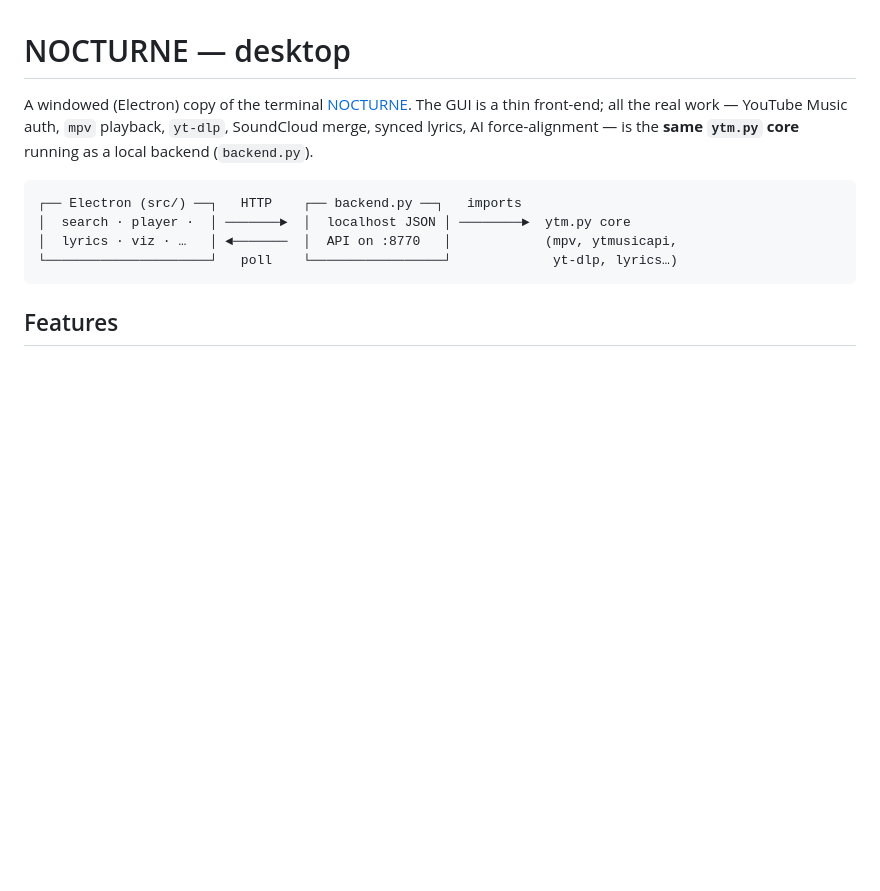
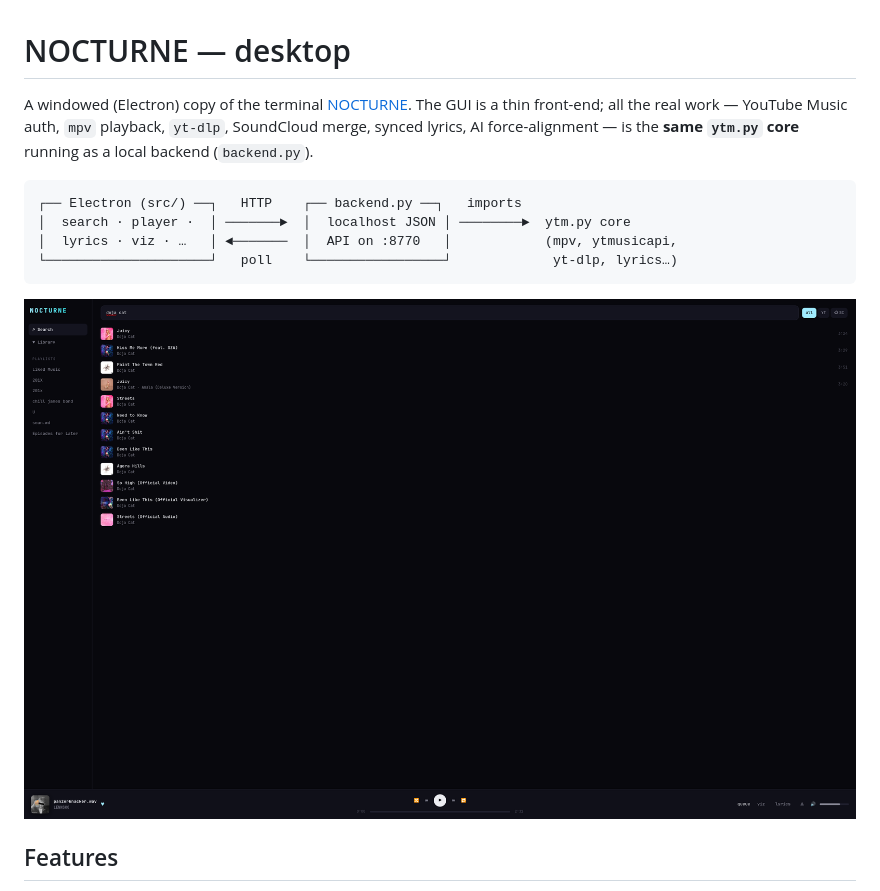
Before and after one commit to jprouhana/nocturne-desktop, a Markdown page: README.md, the part around the change. Drawn GitHub-style; pictures changed too: assets/screenshot.png (added); blank space fills up the shorter version.

Commit message:
docs: add app screenshot to README

````diff
--- a/README.md
+++ b/README.md
@@ -11,6 +11,8 @@ playback, `yt-dlp`, SoundCloud merge, synced lyrics, AI force-alignment — is t
 │  lyrics · viz · …   │ ◄───────  │  API on :8770   │            (mpv, ytmusicapi,
 └─────────────────────┘   poll    └─────────────────┘             yt-dlp, lyrics…)
 ```
+
+![NOCTURNE desktop — search results across YouTube Music + SoundCloud, with the sidebar library, playlists, and the player bar](assets/screenshot.png)
 
 ## Features
 - **Search** (YouTube Music + SoundCloud `☁` merged) · **Library** · **Playlists**
````
